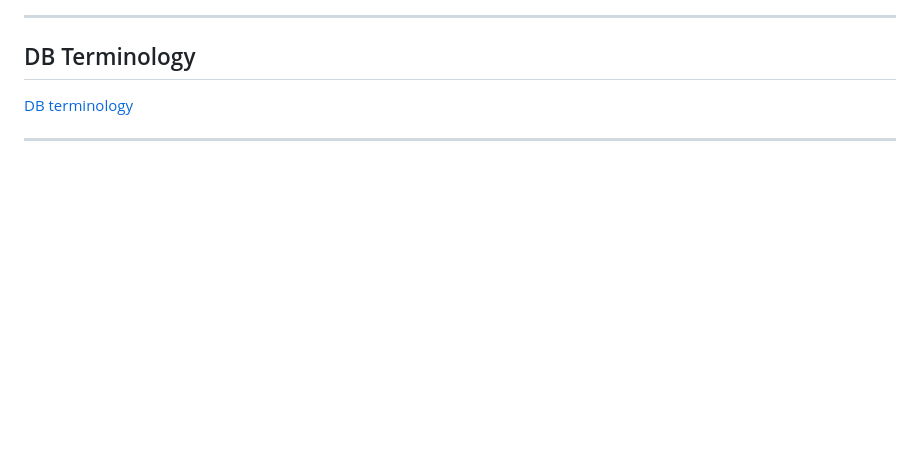
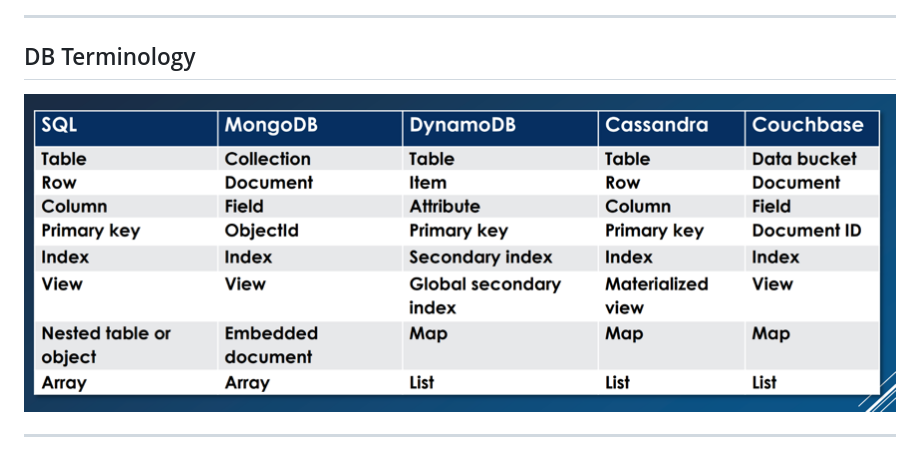
Before and after one commit to realkoder/soft-dev-02-databases, a Markdown page: CLASS_NOTES.md, the part around the change. GitHub-like rendering; blank space fills up the shorter version.

Commit message:
fixed image link

```diff
--- a/CLASS_NOTES.md
+++ b/CLASS_NOTES.md
@@ -283,7 +283,7 @@ _NoSQL_ means **_not only SQL_**
 
 ## DB Terminology
 
-[DB terminology](assets/db-terminology.png)
+![DB terminology](assets/db-terminology.png)
 
 ---
 
```
